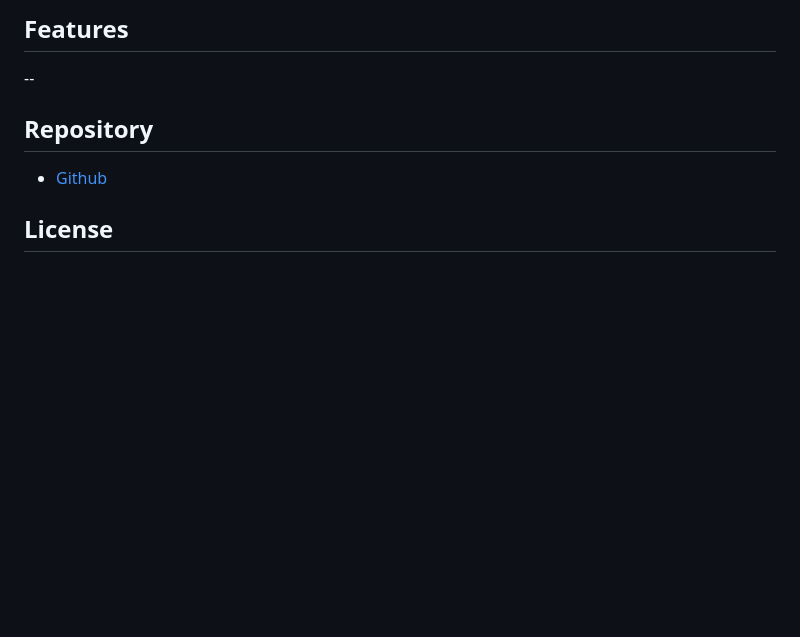
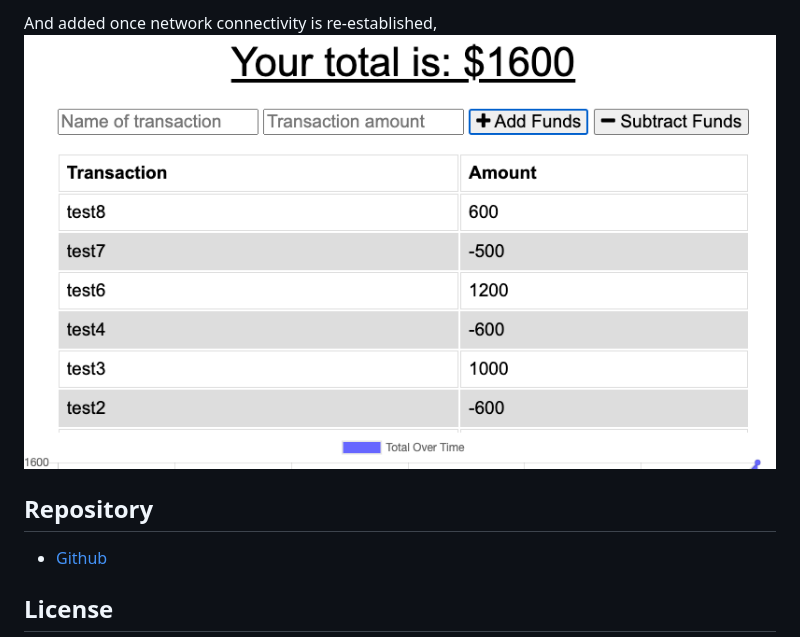
Before and after one commit to benwofford/progressive-budget-app, a Markdown page: README.md, the part around the change printed below. Rendered like a GitHub page; pictures changed too: screenshots/addition.png (added); blank space fills up the shorter version.

```diff
--- a/README.md
+++ b/README.md
@@ -25,7 +23,6 @@ TODO:
 
-## Features
-
---
+And added once network connectivity is re-established,
+<img src="/screenshots/addition.png" />
 
 ## Repository
 
```
Also changed, not shown: other parts of README.md (+6 -8 lines), screenshots/baseline.png (added), screenshots/offline.png (added), screenshots/storage.png (added).
